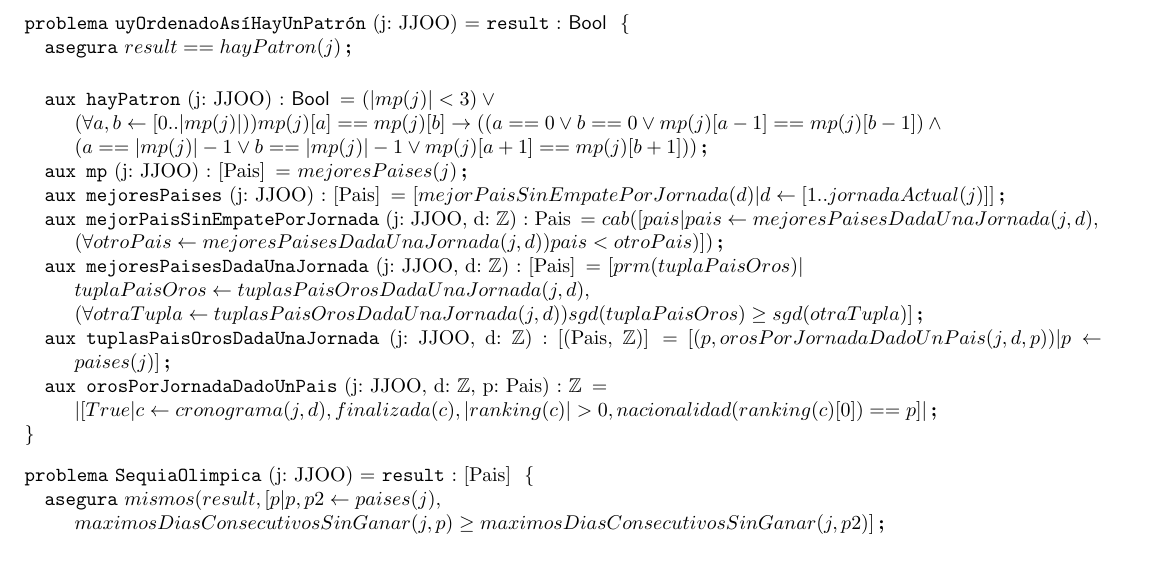
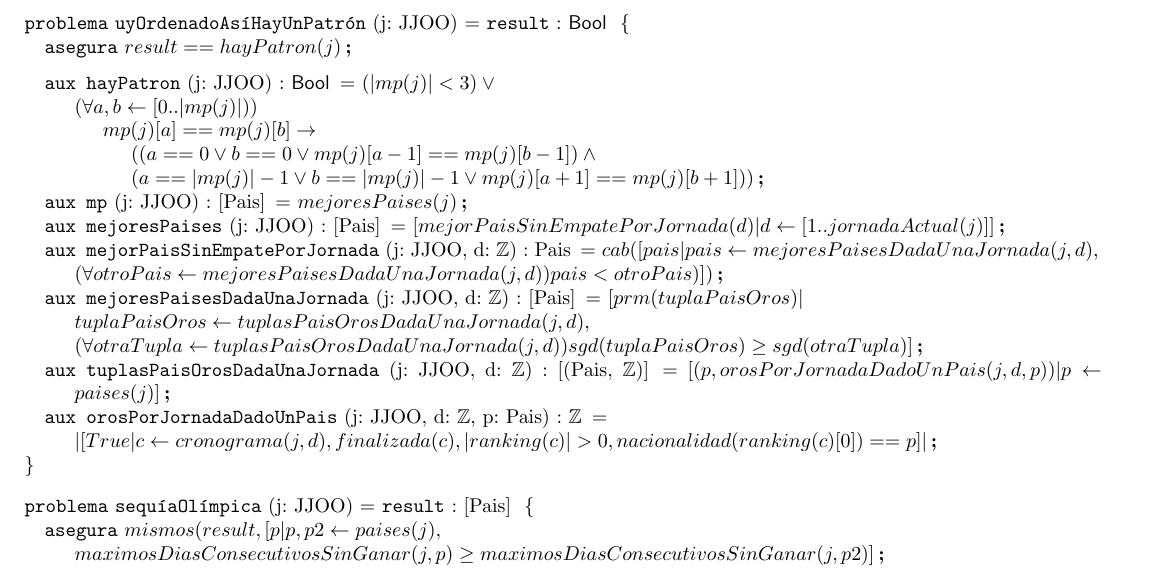
Before and after one commit to LeandroLovisolo/Algo1-TPE, a LaTeX document (trabajopractico.tex): part of page 5 of 6, cut so that both start at the same text. Compiled offline with pdfLaTeX.

Commit message:
Cambios estilísticos

```diff
--- a/trabajopractico.tex
+++ b/trabajopractico.tex
@@ -288,10 +288,15 @@
 \begin{problema}{uyOrdenadoAs\'{i}HayUnPatr\'{o}n}{j: JJOO}{\bool}
 	\asegura{result == hayPatron(j)}
 
-	\vspace{5mm}
-	\aux{hayPatron}{j: JJOO}{\bool}{(|mp(j)| < 3) \lor \newline
-	(\forall a, b \leftarrow [0..|mp(j)|))mp(j)[a] == mp(j)[b] \rightarrow ((a == 0 \lor b == 0 \lor mp(j)[a-1] == mp(j)[b-1]) \land \newline
-	(a == |mp(j)|-1 \lor b == |mp(j)|-1 \lor mp(j)[a+1] == mp(j)[b+1]))}
+	\medskip
+	\aux{hayPatron}{j: JJOO}{\bool}{
+		(|mp(j)| < 3) \lor \newline
+		(\forall a, b \leftarrow [0..|mp(j)|)) \newline
+		\hspace*{5mm}	mp(j)[a] == mp(j)[b] \rightarrow \newline
+		\hspace*{10mm}		((a == 0 \lor b == 0 \lor mp(j)[a-1] == mp(j)[b-1]) \land \newline
+		\hspace*{10mm}		(a == |mp(j)|-1 \lor b == |mp(j)|-1 \lor mp(j)[a+1] == mp(j)[b+1]))
+	}
+
 	\aux{mp}{j: JJOO}{[Pais]}{mejoresPaises(j)}
 	\aux{mejoresPaises}{j: JJOO}{[Pais]}{[mejorPaisSinEmpatePorJornada(d) | d \leftarrow [1..jornadaActual(j)]]}
 	\aux{mejorPaisSinEmpatePorJornada}{j: JJOO, d: \ent}{Pais}{cab([pais | pais \leftarrow mejoresPaisesDadaUnaJornada(j, d), \newline
@@ -304,7 +309,7 @@
 	|[True | c \leftarrow cronograma(j, d), finalizada(c), |ranking(c)| > 0, nacionalidad(ranking(c)[0]) == p]|}
 \end{problema}
 
-\begin{problema}{SequiaOlimpica}{j: JJOO}{[Pais]}
+\begin{problema}{sequ\'iaOl\'impica}{j: JJOO}{[Pais]}
 	\asegura{mismos(result, [p | p, p2 \leftarrow paises(j), \newline
 	maximosDiasConsecutivosSinGanar(j, p) \geq maximosDiasConsecutivosSinGanar(j, p2)]}
 
```
